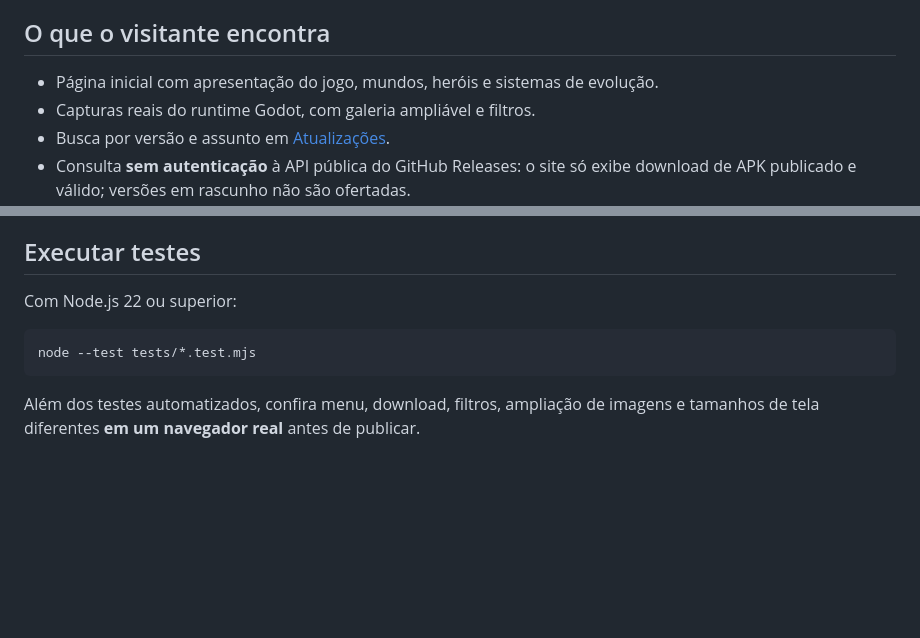
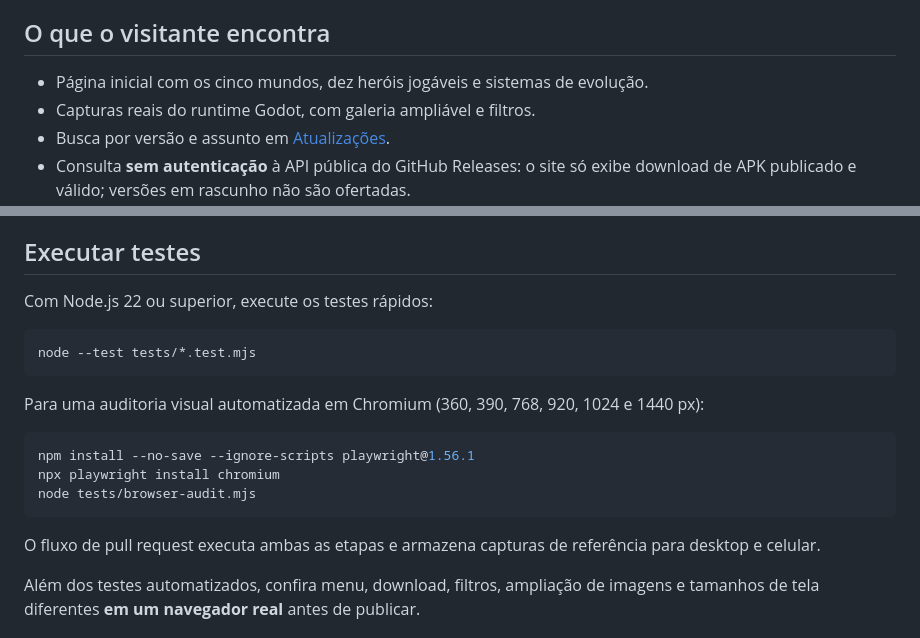
Before and after one commit to AstraforgeIdle/astraforge-idle, a Markdown page: README.md, 2 parts joined by grey strips. Rendered like a GitHub page; blank space fills up the shorter version.

Commit message:
docs(site): adiciona auditoria visual automatizada e roster atualizado

````diff
--- a/README.md
+++ b/README.md
@@ -9,7 +9,7 @@ Site e distribuição pública da versão Android de **Astraforge Idle**, RPG id
 
 ## O que o visitante encontra
 
-- Página inicial com apresentação do jogo, mundos, heróis e sistemas de evolução.
+- Página inicial com os cinco mundos, dez heróis jogáveis e sistemas de evolução.
 - Capturas reais do runtime Godot, com galeria ampliável e filtros.
 - Busca por versão e assunto em [Atualizações](updates/index.html).
 - Consulta **sem autenticação** à API pública do GitHub Releases: o site só exibe download de APK publicado e válido; versões em rascunho não são ofertadas.
@@ -45,11 +45,21 @@ Acesse `http://localhost:8080/`. Não use `file://` para verificar módulos JS e
 
 ## Executar testes
 
-Com Node.js 22 ou superior:
+Com Node.js 22 ou superior, execute os testes rápidos:
 
 ```bash
 node --test tests/*.test.mjs
 ```
+
+Para uma auditoria visual automatizada em Chromium (360, 390, 768, 920, 1024 e 1440 px):
+
+```bash
+npm install --no-save --ignore-scripts playwright@1.56.1
+npx playwright install chromium
+node tests/browser-audit.mjs
+```
+
+O fluxo de pull request executa ambas as etapas e armazena capturas de referência para desktop e celular.
 
 Além dos testes automatizados, confira menu, download, filtros, ampliação de imagens e tamanhos de tela diferentes **em um navegador real** antes de publicar.
 
````
